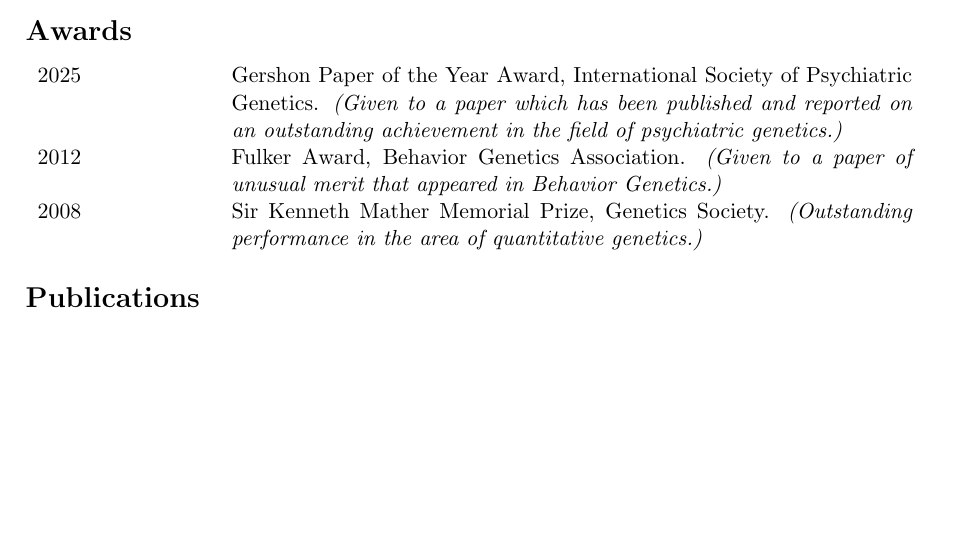
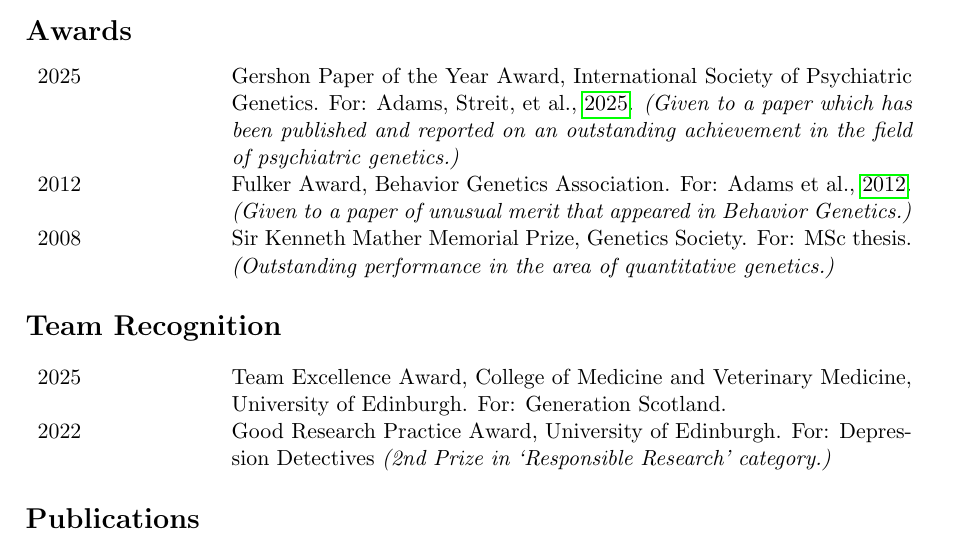
Before and after one commit to mja/adams-mj-cv, a LaTeX CV (adams-mj-cv.tex): part of page 2 of 18, cut so that both start at the same text, the shorter picture padded with empty space. Compiled offline with pdfLaTeX.

Commit message:
team recognition

```diff
--- a/adams-mj-cv.tex
+++ b/adams-mj-cv.tex
@@ -115,9 +115,18 @@
 
 \begin{tabular}{p{3cm}p{12cm}}
 
-2025 & Gershon Paper of the Year Award, International Society of Psychiatric Genetics. \emph{(Given to a paper which has been published and reported on an outstanding achievement in the field of psychiatric genetics.)} \\
-2012 & Fulker Award, Behavior Genetics Association. \emph{(Given to a paper of unusual merit that appeared in Behavior Genetics.)} \\
-2008 & Sir Kenneth Mather Memorial Prize, Genetics Society. \emph{(Outstanding performance in the area of quantitative genetics.)}
+2025 & Gershon Paper of the Year Award, International Society of Psychiatric Genetics. For: \cite{Adams_MDD2025_Cell}. \emph{(Given to a paper which has been published and reported on an outstanding achievement in the field of psychiatric genetics.)} \\
+2012 & Fulker Award, Behavior Genetics Association. For: \cite{adams.a.weiss.m.majority}. \emph{(Given to a paper of unusual merit that appeared in Behavior Genetics.)} \\
+2008 & Sir Kenneth Mather Memorial Prize, Genetics Society. For: MSc thesis. \emph{(Outstanding performance in the area of quantitative genetics.)}
+
+\end{tabular}
+
+\section*{Team Recognition}
+
+\begin{tabular}{p{3cm}p{12cm}}
+
+2025 & Team Excellence Award, College of Medicine and Veterinary Medicine, University of Edinburgh. For: Generation Scotland.\\
+2022 & Good Research Practice Award, University of Edinburgh. For: Depression Detectives \emph{(2nd Prize in `Responsible Research' category.)}
 
 \end{tabular}
 
```
Also changed, not shown: adams-mj-cv.pdf.
